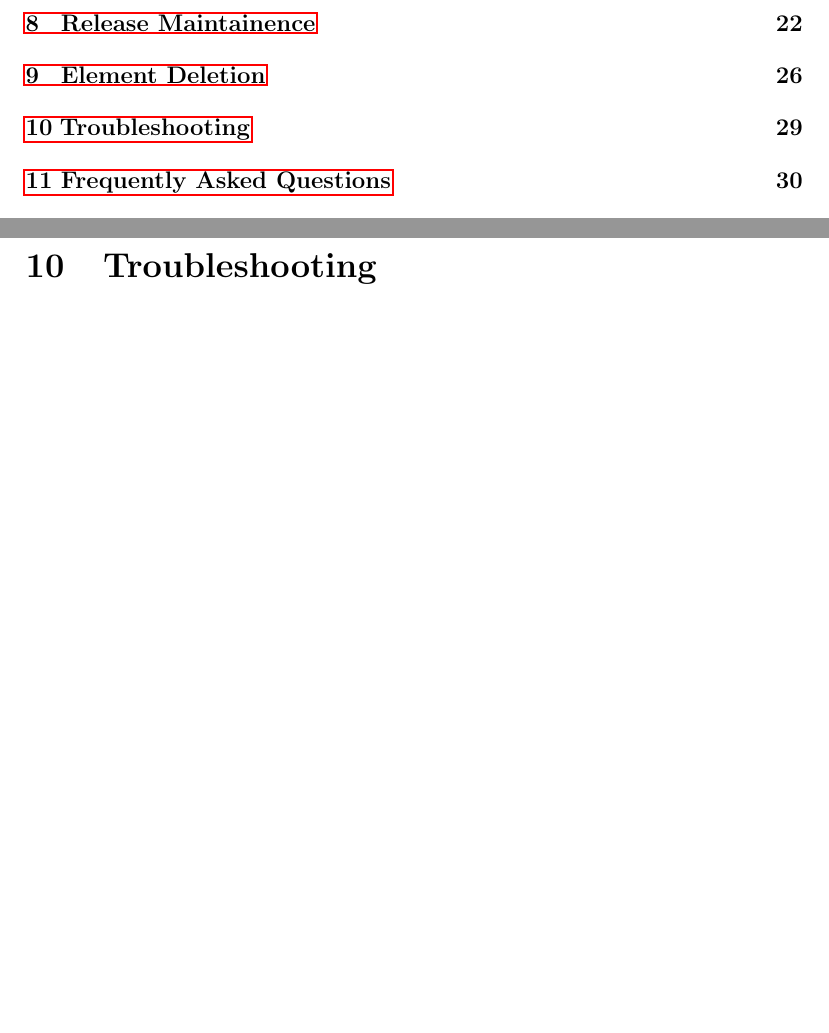
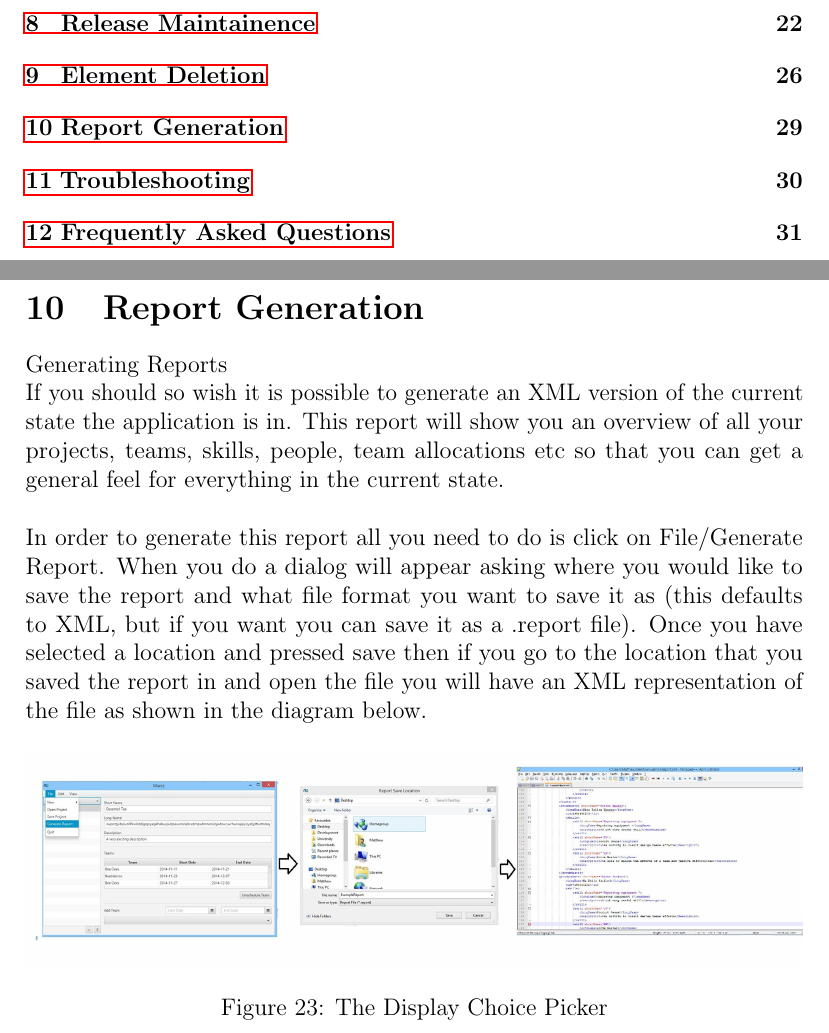
Before and after one commit to drkno/murcs, a LaTeX document (doc/user_guide/main.tex, which reads doc/user_guide/report_generation.tex): two parts of pages 5 and 32 of 35 before the commit and two parts of pages 5 and 32 of 36 after it, joined at a grey line, cut so that both start at the same text, the shorter picture padded with empty space. Compiled offline with pdfLaTeX.

Commit message:
Adding user guide for generation of reports

```diff
--- /dev/null
+++ b/doc/user_guide/report_generation.tex
@@ -0,0 +1,14 @@
+\section{Report Generation}
+
+Generating Reports
+\newline
+If you should so wish it is possible to generate an XML version of the current state the application is in. This report will show you an overview of all your projects, teams, skills, people, team allocations etc so that you can get a general feel for everything in the current state.
+\newline\newline
+In order to generate this report all you need to do is click on File/Generate Report. When you do a dialog will appear asking where you would like to save the report and what file format you want to save it as (this defaults to XML, but if you want you can save it as a .report file). Once you have selected a location and pressed save then if you go to the location that you saved the report in and open the file you will have an XML representation of the file as shown in the diagram below.
+
+\begin{figure}[H]
+\centering
+\includegraphics[width=\textwidth]{images/screenshots/report1.PNG}
+\caption{The Display Choice Picker}
+\label{fig:new_project}
+\end{figure}
```
Also changed, not shown: doc/user_guide/main.tex (+3 -0 lines), doc/user_guide/images/screenshots/report1.PNG (added).
